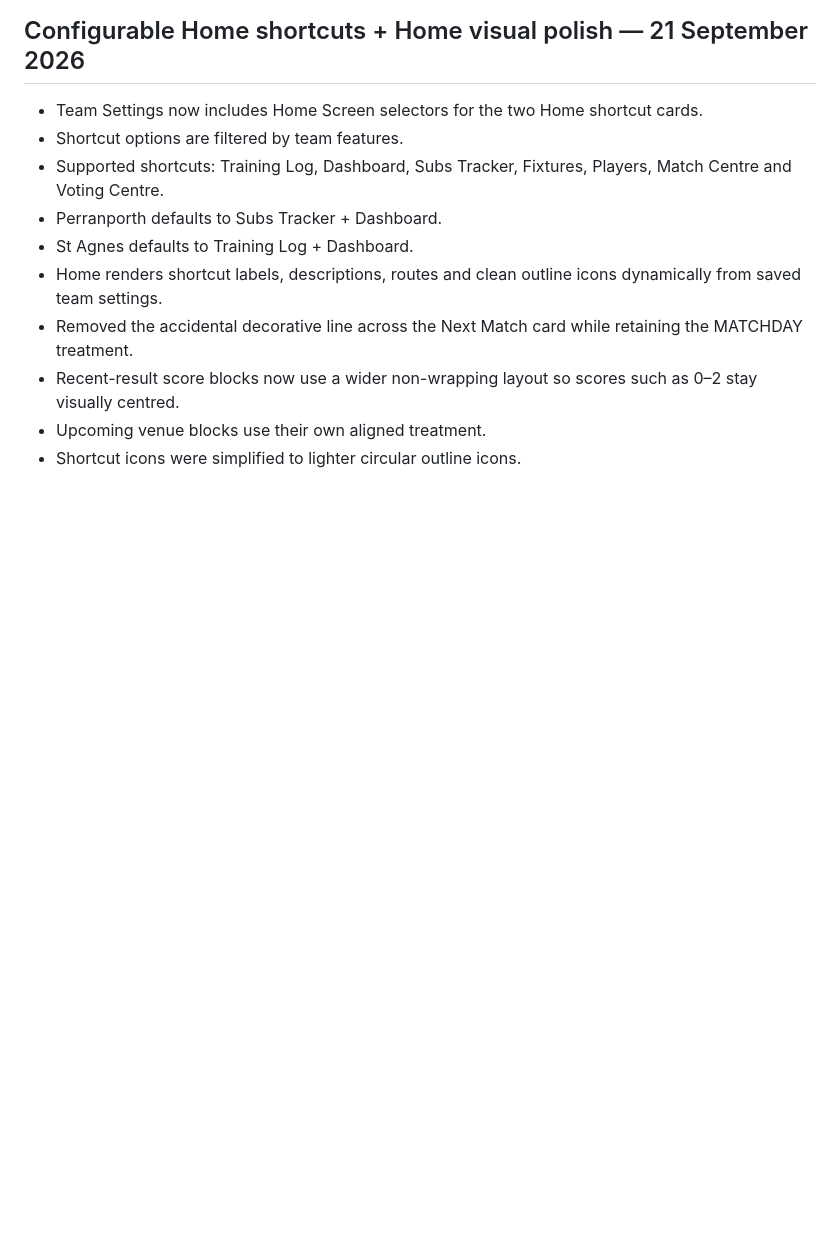
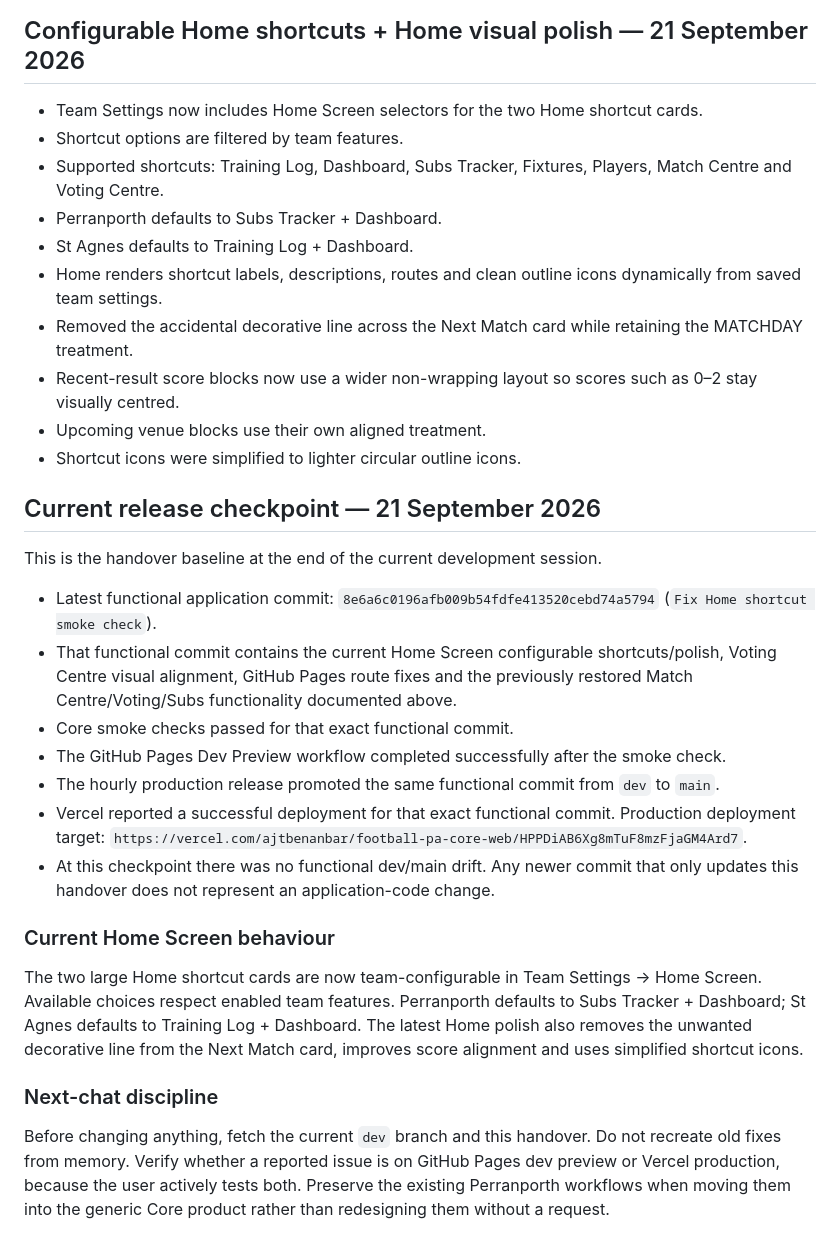
Before and after one commit to PerranporthAFCMens/Football-PA-Core-Web, a Markdown page: HANDOVER.md, the part around the change. Drawn GitHub-style; blank space fills up the shorter version.

Commit message:
Update Football PA handover checkpoint

```diff
--- a/HANDOVER.md
+++ b/HANDOVER.md
@@ -467,3 +467,24 @@ Voting Centre keeps the original Perranporth management workflow but now uses th
 - Recent-result score blocks now use a wider non-wrapping layout so scores such as 0–2 stay visually centred.
 - Upcoming venue blocks use their own aligned treatment.
 - Shortcut icons were simplified to lighter circular outline icons.
+
+
+## Current release checkpoint — 21 September 2026
+
+This is the handover baseline at the end of the current development session.
+
+- Latest functional application commit: `8e6a6c0196afb009b54fdfe413520cebd74a5794` (`Fix Home shortcut smoke check`).
+- That functional commit contains the current Home Screen configurable shortcuts/polish, Voting Centre visual alignment, GitHub Pages route fixes and the previously restored Match Centre/Voting/Subs functionality documented above.
+- Core smoke checks passed for that exact functional commit.
+- The GitHub Pages Dev Preview workflow completed successfully after the smoke check.
+- The hourly production release promoted the same functional commit from `dev` to `main`.
+- Vercel reported a successful deployment for that exact functional commit. Production deployment target: `https://vercel.com/ajtbenanbar/football-pa-core-web/HPPDiAB6Xg8mTuF8mzFjaGM4Ard7`.
+- At this checkpoint there was no functional dev/main drift. Any newer commit that only updates this handover does not represent an application-code change.
+
+### Current Home Screen behaviour
+
+The two large Home shortcut cards are now team-configurable in Team Settings → Home Screen. Available choices respect enabled team features. Perranporth defaults to Subs Tracker + Dashboard; St Agnes defaults to Training Log + Dashboard. The latest Home polish also removes the unwanted decorative line from the Next Match card, improves score alignment and uses simplified shortcut icons.
+
+### Next-chat discipline
+
+Before changing anything, fetch the current `dev` branch and this handover. Do not recreate old fixes from memory. Verify whether a reported issue is on GitHub Pages dev preview or Vercel production, because the user actively tests both. Preserve the existing Perranporth workflows when moving them into the generic Core product rather than redesigning them without a request.
```
